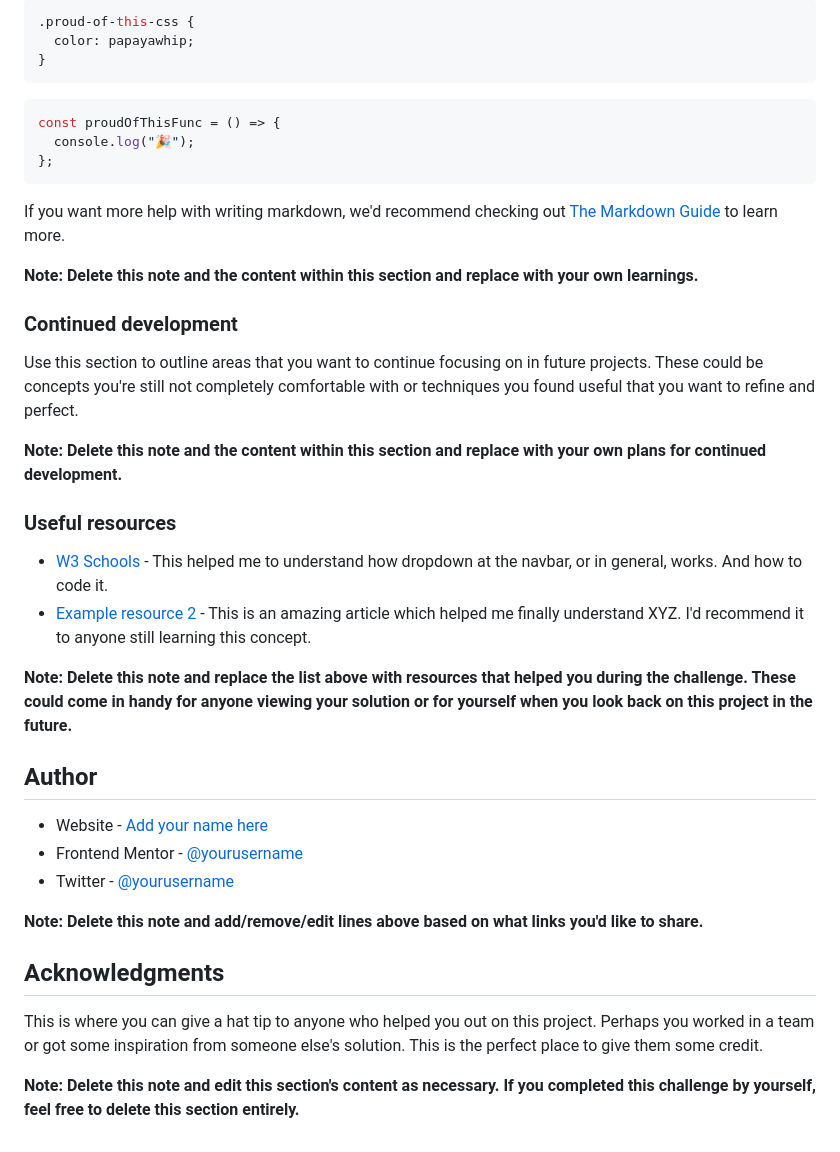
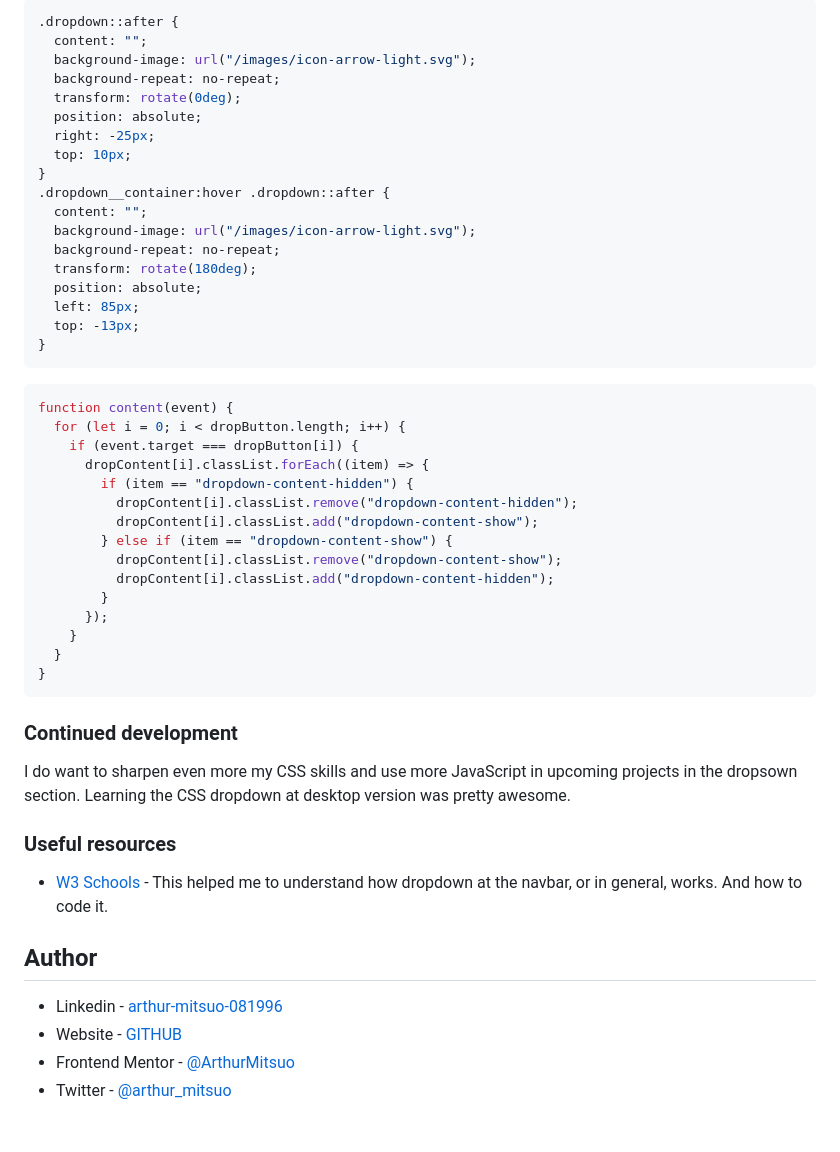
Before and after one commit to ArthurMitsuo/blogr-landing-page, a Markdown page: README-template.md, the part around the change printed below. Rendered like a GitHub page.

Commit message:
final adjustments at README

````diff
--- a/README-template.md
+++ b/README-template.md
@@ -72,42 +53,53 @@ To see how you can add code snippets, see below:
 ```css
-.proud-of-this-css {
-  color: papayawhip;
+.dropdown::after {
+  content: "";
+  background-image: url("/images/icon-arrow-light.svg");
+  background-repeat: no-repeat;
+  transform: rotate(0deg);
+  position: absolute;
+  right: -25px;
+  top: 10px;
+}
+.dropdown__container:hover .dropdown::after {
+  content: "";
+  background-image: url("/images/icon-arrow-light.svg");
+  background-repeat: no-repeat;
+  transform: rotate(180deg);
+  position: absolute;
+  left: 85px;
+  top: -13px;
 }
 ```
 
 ```js
-const proudOfThisFunc = () => {
-  console.log("🎉");
-};
+function content(event) {
+  for (let i = 0; i < dropButton.length; i++) {
+    if (event.target === dropButton[i]) {
+      dropContent[i].classList.forEach((item) => {
+        if (item == "dropdown-content-hidden") {
+          dropContent[i].classList.remove("dropdown-content-hidden");
+          dropContent[i].classList.add("dropdown-content-show");
+        } else if (item == "dropdown-content-show") {
+          dropContent[i].classList.remove("dropdown-content-show");
+          dropContent[i].classList.add("dropdown-content-hidden");
+        }
+      });
+    }
+  }
+}
 ```
-
-If you want more help with writing markdown, we'd recommend checking out [The Markdown Guide](https://www.markdownguide.org/) to learn more.
-
-**Note: Delete this note and the content within this section and replace with your own learnings.**
 
 ### Continued development
 
-Use this section to outline areas that you want to continue focusing on in future projects. These could be concepts you're still not completely comfortable with or techniques you found useful that you want to refine and perfect.
-
-**Note: Delete this note and the content within this section and replace with your own plans for continued development.**
+I do want to sharpen even more my CSS skills and use more JavaScript in upcoming projects in the dropsown section. Learning the CSS dropdown at desktop version was pretty awesome.
 
 ### Useful resources
 
 - [W3 Schools](https://www.w3schools.com/howto/tryit.asp?filename=tryhow_js_responsive_navbar_dropdown) - This helped me to understand how dropdown at the navbar, or in general, works. And how to code it.
-- [Example resource 2](https://www.example.com) - This is an amazing article which helped me finally understand XYZ. I'd recommend it to anyone still learning this concept.
-
-**Note: Delete this note and replace the list above with resources that helped you during the challenge. These could come in handy for anyone viewing your solution or for yourself when you look back on this project in the future.**
 
 ## Author
 
-- Website - [Add your name here](https://www.your-site.com)
-- Frontend Mentor - [@yourusername](https://www.frontendmentor.io/profile/yourusername)
-- Twitter - [@yourusername](https://www.twitter.com/yourusername)
-
-**Note: Delete this note and add/remove/edit lines above based on what links you'd like to share.**
-
-## Acknowledgments
-
-This is where you can give a hat tip to anyone who helped you out on this project. Perhaps you worked in a team or got some inspiration from someone else's solution. This is the perfect place to give them some credit.
-
-**Note: Delete this note and edit this section's content as necessary. If you completed this challenge by yourself, feel free to delete this section entirely.**
+- Linkedin - [arthur-mitsuo-081996](https://www.linkedin.com/in/arthur-mitsuo-081996/)
+- Website - [GITHUB](https://github.com/ArthurMitsuo)
+- Frontend Mentor - [@ArthurMitsuo](https://www.frontendmentor.io/profile/ArthurMitsuo)
+- Twitter - [@arthur_mitsuo](https://twitter.com/arthur_mitsuo)
````
Also changed, not shown: other parts of README-template.md (+6 -25 lines), images/screenshot-desktop.jpg (added), 1 other file.
